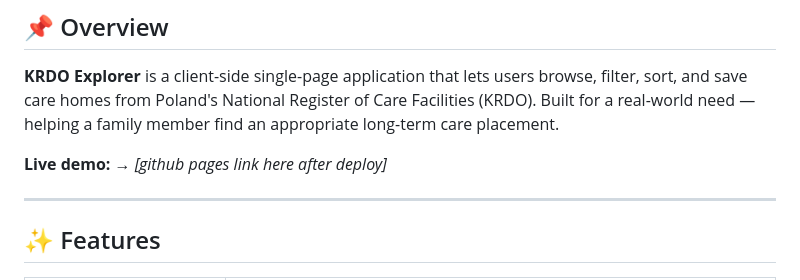
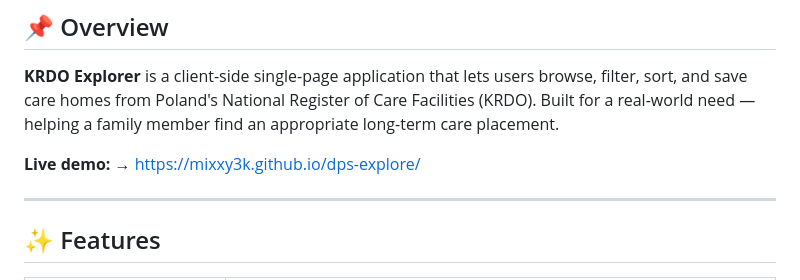
Before and after one commit to Mixxy3k/dps-explore, a Markdown page: README.md, the part around the change. GitHub-like rendering.

Commit message:
Update README with live demo link

```diff
--- a/README.md
+++ b/README.md
@@ -9,7 +9,7 @@
 
 **KRDO Explorer** is a client-side single-page application that lets users browse, filter, sort, and save care homes from Poland's National Register of Care Facilities (KRDO). Built for a real-world need — helping a family member find an appropriate long-term care placement.
 
-**Live demo:** → _[github pages link here after deploy]_
+**Live demo:** → [https://mixxy3k.github.io/dps-explore/](https://mixxy3k.github.io/dps-explore/)
 
 ---
 
```
